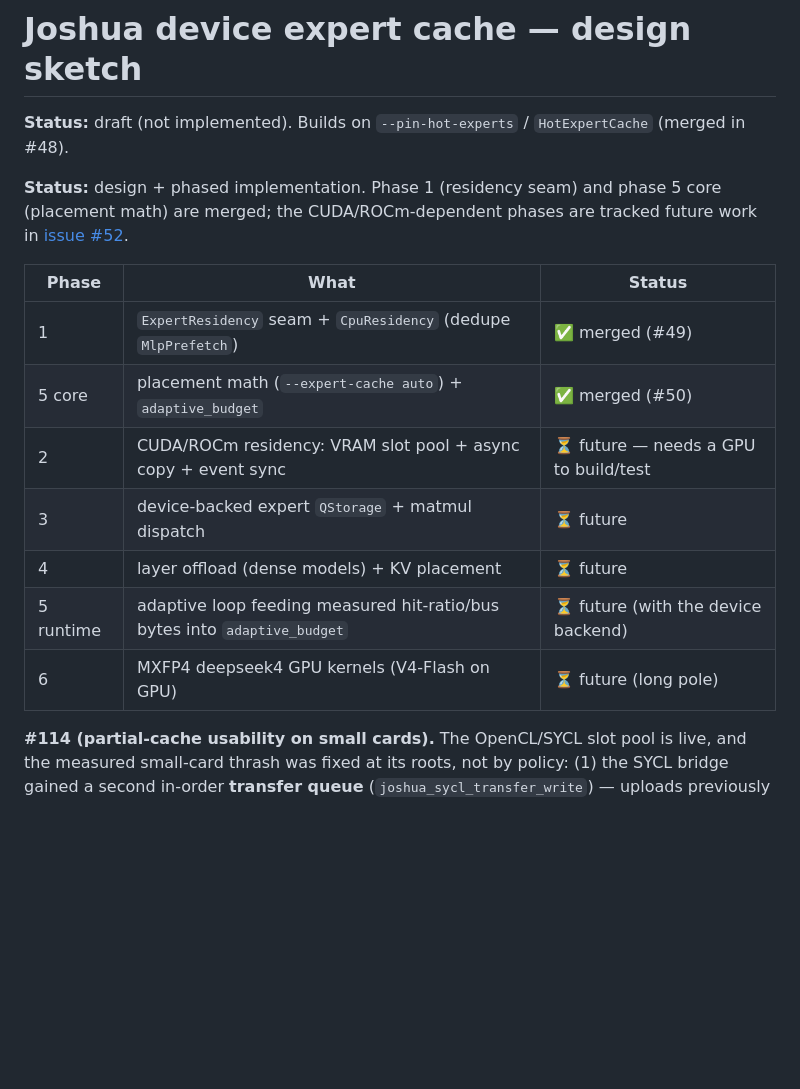
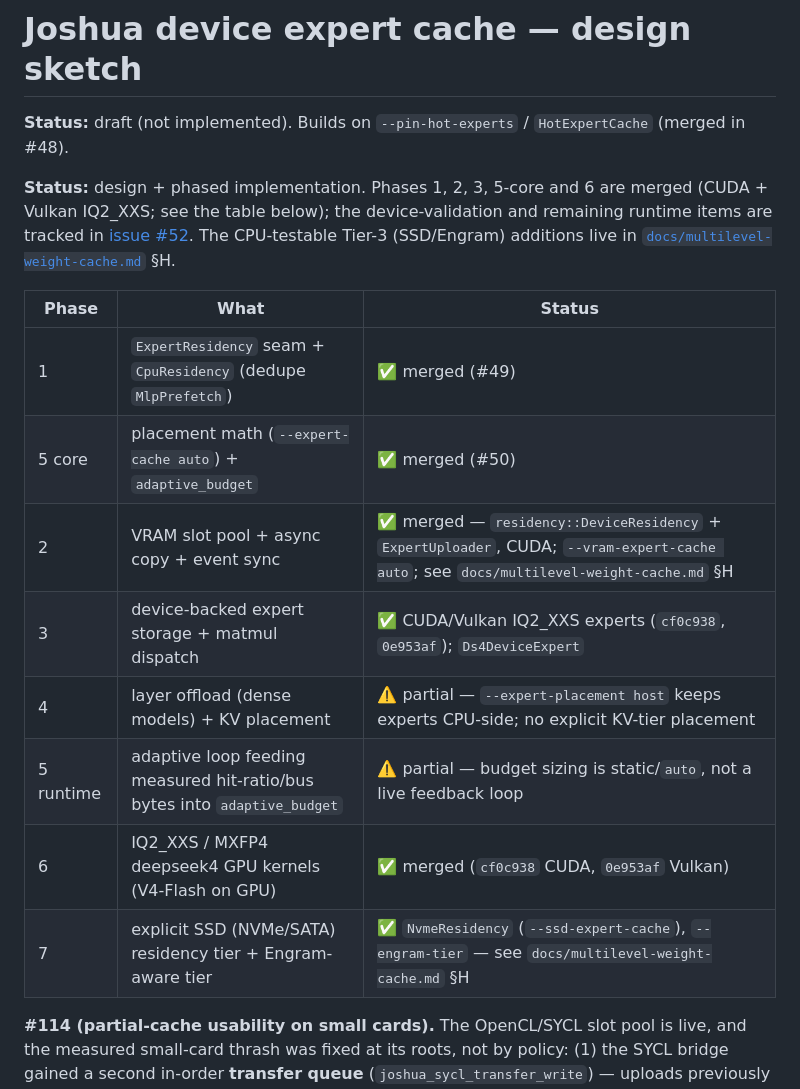
Before and after one commit to rexlunae/joshua, a Markdown page: docs/device-expert-cache.md, the part around the change. Rendered like a GitHub page; blank space fills up the shorter version.

Commit message:
docs: correct stale device-expert-cache phase status; note Tier-3 additions
Phases 2,3,6 merged via the CUDA/Vulkan IQ2_XXS work; phase 7 (Tier-3
NVMe/Engram) landed via --ssd-expert-cache / --engram-tier. Matches the
status tracked in issues #62/#52 and docs/multilevel-weight-cache.md §H.

```diff
--- a/docs/device-expert-cache.md
+++ b/docs/device-expert-cache.md
@@ -3,19 +3,22 @@
 **Status:** draft (not implemented). Builds on `--pin-hot-experts` / `HotExpertCache`
 (merged in #48).
 
-**Status:** design + phased implementation.  Phase 1 (residency seam) and
-phase 5 core (placement math) are merged; the CUDA/ROCm-dependent phases are
-tracked future work in [issue #52](https://github.com/rexlunae/joshua/issues/52).
+**Status:** design + phased implementation.  Phases 1, 2, 3, 5-core and 6 are merged
+(CUDA + Vulkan IQ2_XXS; see the table below); the device-validation and remaining runtime
+items are tracked in [issue #52](https://github.com/rexlunae/joshua/issues/52).  The
+CPU-testable Tier-3 (SSD/Engram) additions live in
+[`docs/multilevel-weight-cache.md`](multilevel-weight-cache.md) §H.
 
 | Phase | What | Status |
 |---|---|---|
 | 1 | `ExpertResidency` seam + `CpuResidency` (dedupe `MlpPrefetch`) | ✅ merged (#49) |
 | 5 core | placement math (`--expert-cache auto`) + `adaptive_budget` | ✅ merged (#50) |
-| 2 | CUDA/ROCm residency: VRAM slot pool + async copy + event sync | ⏳ future — needs a GPU to build/test |
-| 3 | device-backed expert `QStorage` + matmul dispatch | ⏳ future |
-| 4 | layer offload (dense models) + KV placement | ⏳ future |
-| 5 runtime | adaptive loop feeding measured hit-ratio/bus bytes into `adaptive_budget` | ⏳ future (with the device backend) |
-| 6 | MXFP4 deepseek4 GPU kernels (V4-Flash on GPU) | ⏳ future (long pole) |
+| 2 | VRAM slot pool + async copy + event sync | ✅ merged — `residency::DeviceResidency` + `ExpertUploader`, CUDA; `--vram-expert-cache auto`; see `docs/multilevel-weight-cache.md` §H |
+| 3 | device-backed expert storage + matmul dispatch | ✅ CUDA/Vulkan IQ2_XXS experts (`cf0c938`, `0e953af`); `Ds4DeviceExpert` |
+| 4 | layer offload (dense models) + KV placement | ⚠️ partial — `--expert-placement host` keeps experts CPU-side; no explicit KV-tier placement |
+| 5 runtime | adaptive loop feeding measured hit-ratio/bus bytes into `adaptive_budget` | ⚠️ partial — budget sizing is static/`auto`, not a live feedback loop |
+| 6 | IQ2_XXS / MXFP4 deepseek4 GPU kernels (V4-Flash on GPU) | ✅ merged (`cf0c938` CUDA, `0e953af` Vulkan) |
+| 7 | explicit SSD (NVMe/SATA) residency tier + Engram-aware tier | ✅ `NvmeResidency` (`--ssd-expert-cache`), `--engram-tier` — see `docs/multilevel-weight-cache.md` §H |
 
 **#114 (partial-cache usability on small cards).** The OpenCL/SYCL slot pool
 is live, and the measured small-card thrash was fixed at its roots, not by
```
